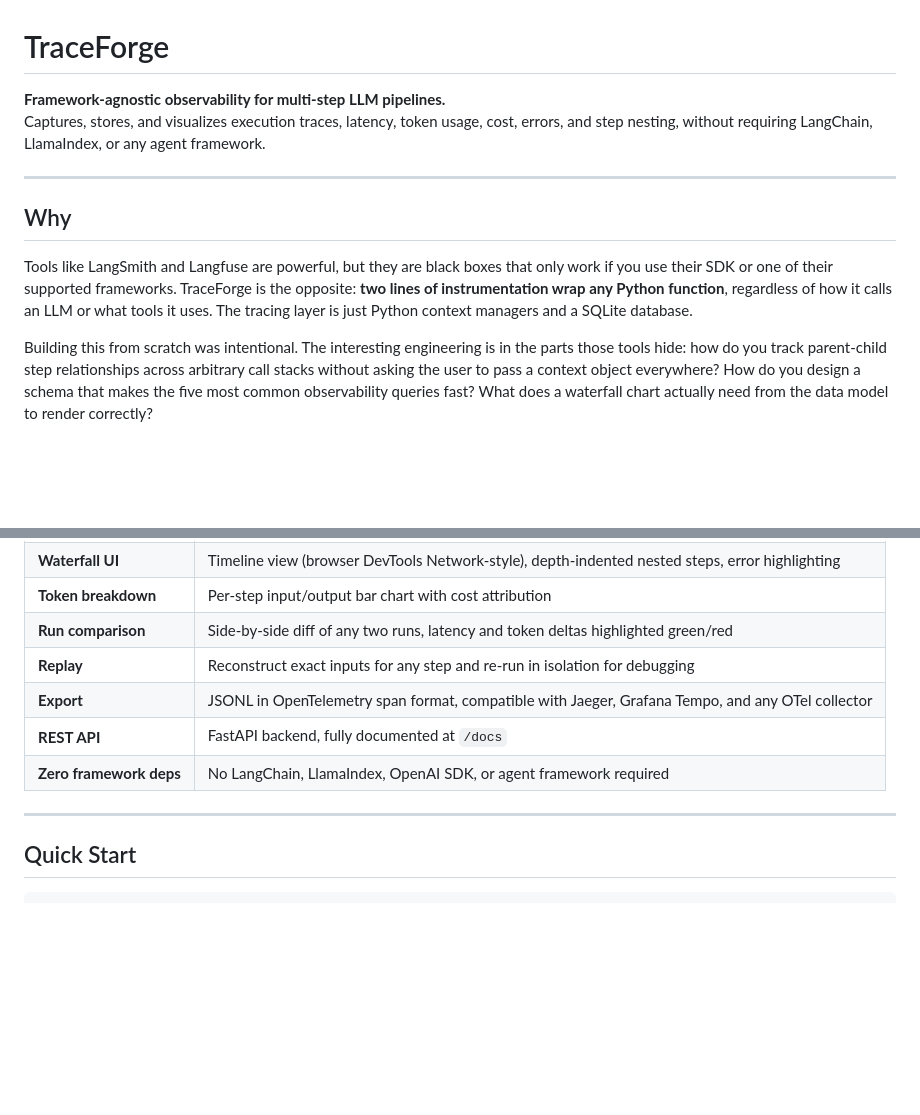
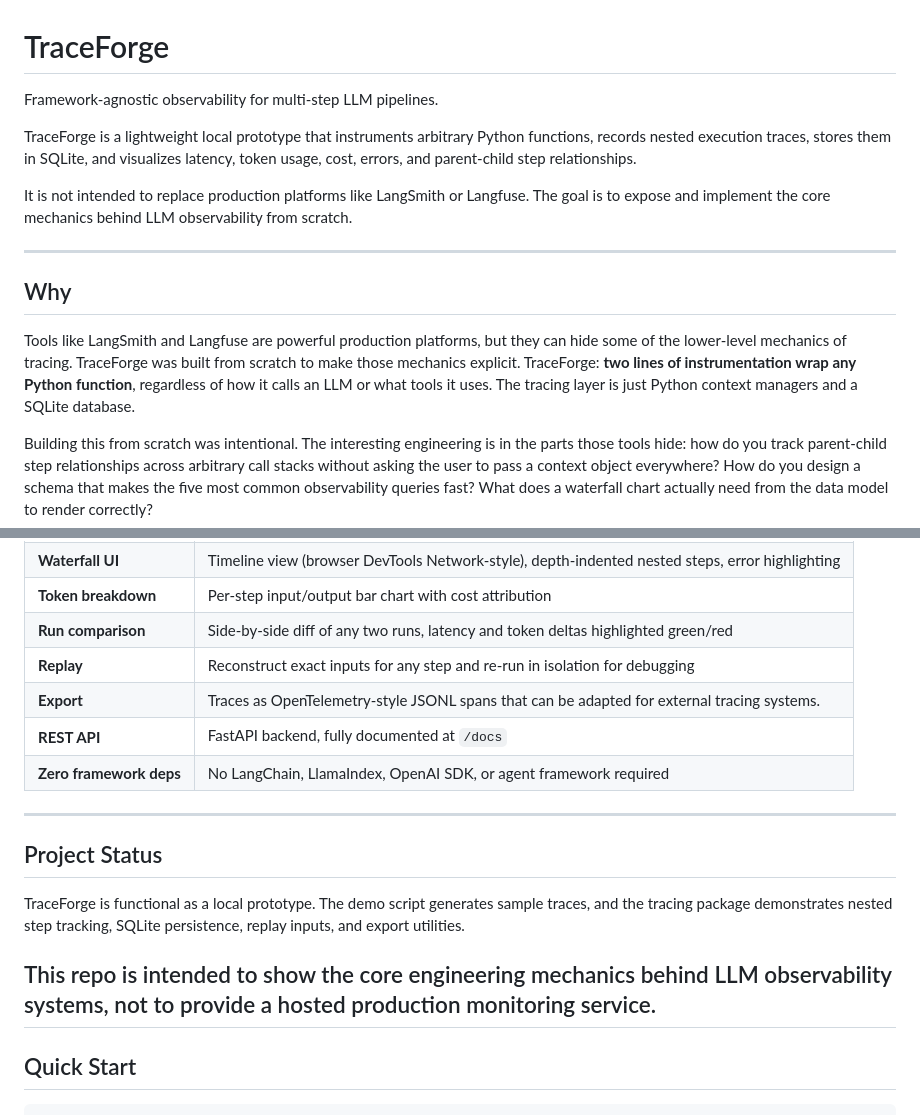
Before and after one commit to agentjakey/Trace-Forge, a Markdown page: README.md, 2 parts joined by grey strips. GitHub-like rendering; blank space fills up the shorter version.

```diff
--- a/README.md
+++ b/README.md
@@ -1,13 +1,16 @@
 # TraceForge
 
-**Framework-agnostic observability for multi-step LLM pipelines.**
-Captures, stores, and visualizes execution traces, latency, token usage, cost, errors, and step nesting, without requiring LangChain, LlamaIndex, or any agent framework.
+Framework-agnostic observability for multi-step LLM pipelines.
+
+TraceForge is a lightweight local prototype that instruments arbitrary Python functions, records nested execution traces, stores them in SQLite, and visualizes latency, token usage, cost, errors, and parent-child step relationships.
+
+It is not intended to replace production platforms like LangSmith or Langfuse. The goal is to expose and implement the core mechanics behind LLM observability from scratch.
 
 ---
 
 ## Why
 
-Tools like LangSmith and Langfuse are powerful, but they are black boxes that only work if you use their SDK or one of their supported frameworks. TraceForge is the opposite: **two lines of instrumentation wrap any Python function**, regardless of how it calls an LLM or what tools it uses. The tracing layer is just Python context managers and a SQLite database.
+Tools like LangSmith and Langfuse are powerful production platforms, but they can hide some of the lower-level mechanics of tracing. TraceForge was built from scratch to make those mechanics explicit. TraceForge: **two lines of instrumentation wrap any Python function**, regardless of how it calls an LLM or what tools it uses. The tracing layer is just Python context managers and a SQLite database.
 
 Building this from scratch was intentional. The interesting engineering is in the parts those tools hide: how do you track parent-child step relationships across arbitrary call stacks without asking the user to pass a context object everywhere? How do you design a schema that makes the five most common observability queries fast? What does a waterfall chart actually need from the data model to render correctly?
 
@@ -24,10 +27,16 @@ Building this from scratch was intentional. The interesting engineering is in th
 | **Token breakdown** | Per-step input/output bar chart with cost attribution |
 | **Run comparison** | Side-by-side diff of any two runs, latency and token deltas highlighted green/red |
 | **Replay** | Reconstruct exact inputs for any step and re-run in isolation for debugging |
-| **Export** | JSONL in OpenTelemetry span format, compatible with Jaeger, Grafana Tempo, and any OTel collector |
+| **Export** | Traces as OpenTelemetry-style JSONL spans that can be adapted for external tracing systems. |
 | **REST API** | FastAPI backend, fully documented at `/docs` |
 | **Zero framework deps** | No LangChain, LlamaIndex, OpenAI SDK, or agent framework required |
 
+---
+## Project Status
+
+TraceForge is functional as a local prototype. The demo script generates sample traces, and the tracing package demonstrates nested step tracking, SQLite persistence, replay inputs, and export utilities.
+
+This repo is intended to show the core engineering mechanics behind LLM observability systems, not to provide a hosted production monitoring service.
 ---
 
 ## Quick Start
```
Also changed, not shown: other parts of README.md (+2 -0 lines).
